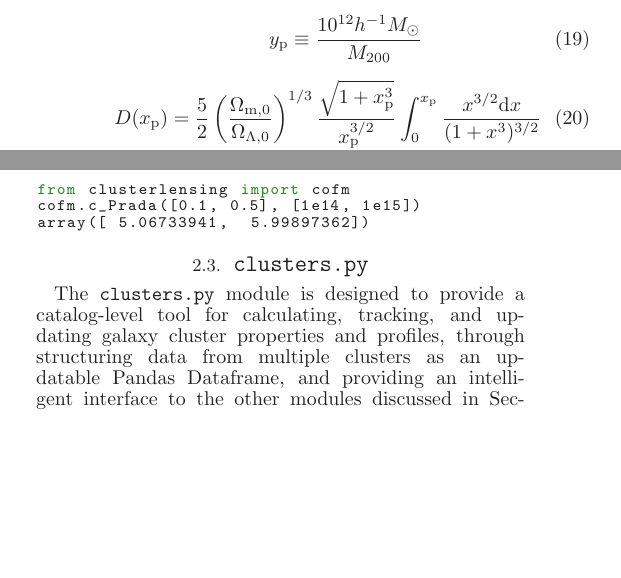
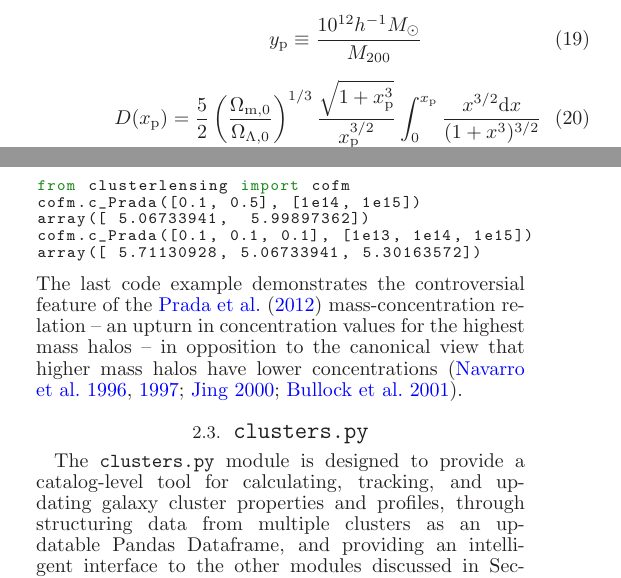
Before and after one commit to jesford/paper-on-cluster-lensing, a LaTeX document (clusterlensing.tex): two parts of the columns of page 4 of 5, joined at a grey line, cut so that both start at the same text, the shorter picture padded with empty space. Compiled offline with LaTeX, dvips and Ghostscript.

Commit message:
refs & examples for c-M controversies

```diff
--- a/clusterlensing.tex
+++ b/clusterlensing.tex
@@ -352,16 +352,18 @@ c_{\rm min}(x_{\rm p}) = 3.681 + 1.352 \bigg[ \frac{1}{\pi} \arctan[6.948 (x_{\r
 \begin{equation}
 \sigma^{-1}_{\rm min}(x_{\rm p}) = 1.047 + 0.599 \bigg[ \frac{1}{\pi} \arctan[7.386 (x_{\rm p} - 0.526)] + \frac{1}{2} \bigg]
 \end{equation}
-In order of appearance above, beginning with our Equation \ref{c_Prada}, these equations correspond to Equations 14-17, 13, 23a, 23b, 12, 18a, 18b, 19, 20 in \citet{Prada12}. The numerical values in these equations are obtained from the simulations described in that work.
-
+In order of appearance above, beginning with our Equation \ref{c_Prada}, these equations correspond to Equations 14-17, 13, 23a, 23b, 12, 18a, 18b, 19, 20 in \citet{Prada12}. The numerical values in these equations were obtained empirically from the simulations described in that work.
 %---------- code ----------
 \begin{lstlisting}
 from clusterlensing import cofm
 cofm.c_Prada([0.1, 0.5], [1e14, 1e15])
 array([ 5.06733941,  5.99897362])
-
+cofm.c_Prada([0.1, 0.1, 0.1], [1e13, 1e14, 1e15])
+array([ 5.71130928, 5.06733941, 5.30163572])
 \end{lstlisting}
 %----------------------------
+The last code example demonstrates the controversial feature of the \citet{Prada12} mass-concentration relation -- an upturn in concentration values for the highest mass halos -- in opposition to the canonical view that higher mass halos have lower concentrations \citep{nfw96, nfw97, Jing00, Bullock01}.
+
 
 %%%%%%%%%%%%%%%%%%%%%%%%%%%%%%%%%%%%%%%%%
 
```
Also changed, not shown: clusterlensing.tex (4 more changed lines).
